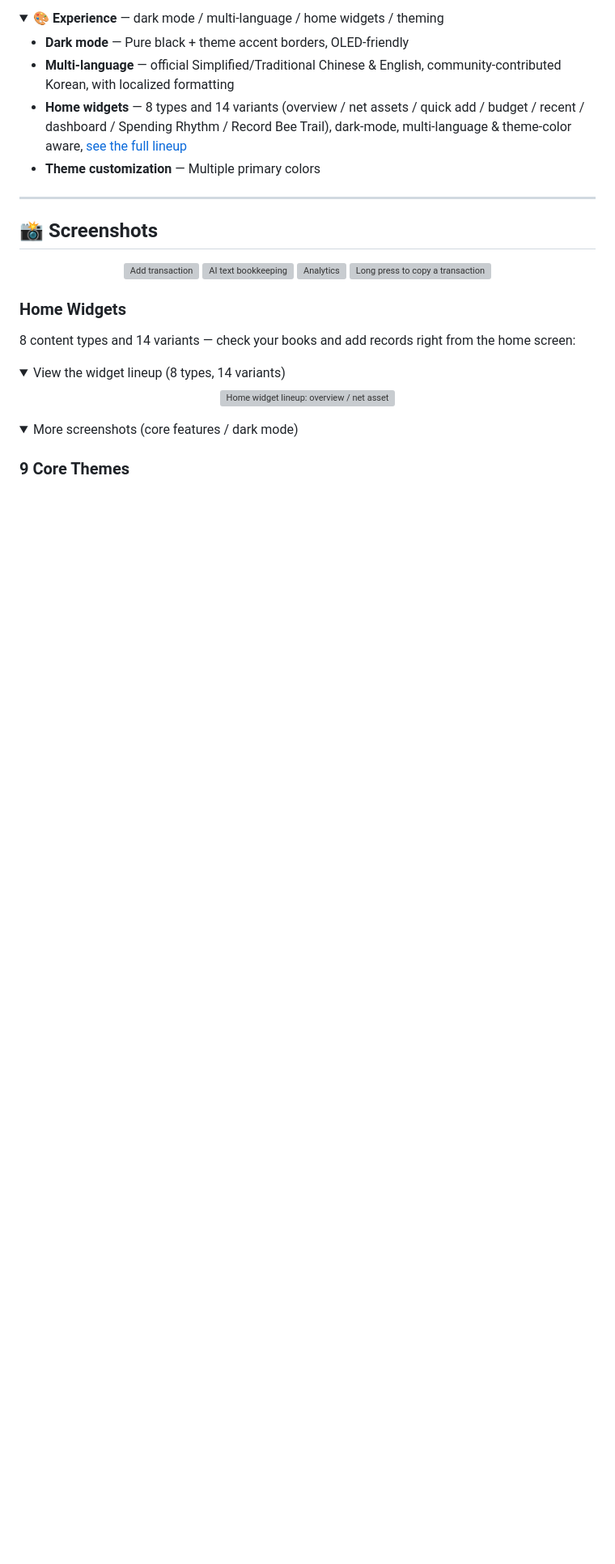
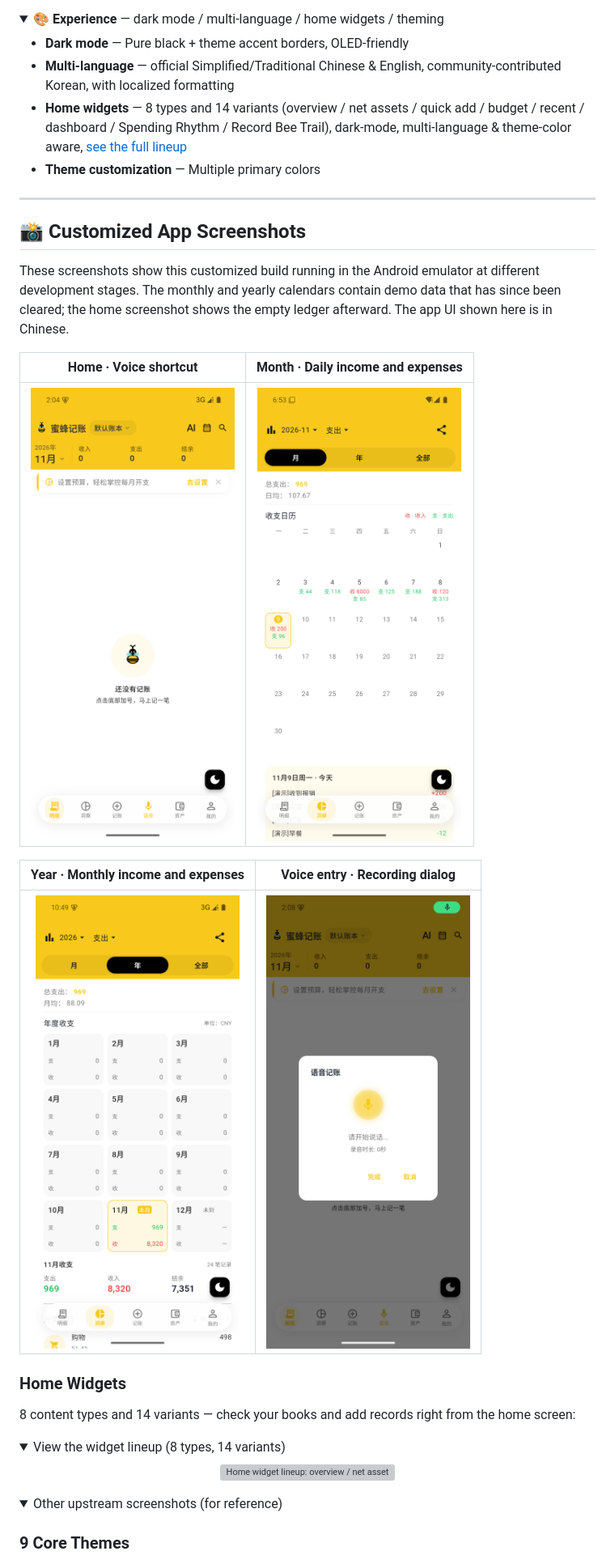
Before and after one commit to wjiangnan955-sys/BeeCount, a Markdown page: README_EN.md, the part around the change. Shown at 81% size. Rendered like a GitHub page; pictures changed too: preview/custom/01-home.png (added), preview/custom/02-month-calendar.png (added), preview/custom/03-year-calendar.png (added); folded sections open; blank space fills up the shorter version; grey boxes are pictures that could not be loaded.

Commit message:
docs: replace upstream demo GIFs with customized app screenshots

```diff
--- a/README_EN.md
+++ b/README_EN.md
@@ -115,14 +115,17 @@ A lightweight, open-source, privacy-first **personal finance** and **expense tra
 
 ---
 
-## 📸 Screenshots
+## 📸 Customized App Screenshots
 
-<div align="center">
-  <img src="demo/videos/en/01-add-transaction.gif" alt="Add transaction" width="200" />
-  <img src="demo/videos/en/02-ai-text.gif" alt="AI text bookkeeping" width="200" />
-  <img src="demo/videos/en/04-data-analysis.gif" alt="Analytics" width="200" />
-  <img src="demo/videos/en/05-copy-transaction.gif" alt="Long press to copy a transaction" width="200" />
-</div>
+These screenshots show this customized build running in the Android emulator at different development stages. The monthly and yearly calendars contain demo data that has since been cleared; the home screenshot shows the empty ledger afterward. The app UI shown here is in Chinese.
+
+| Home · Voice shortcut | Month · Daily income and expenses |
+|:---:|:---:|
+| <img src="preview/custom/01-home.png" alt="Customized home screen with a voice shortcut next to Add" width="260" /> | <img src="preview/custom/02-month-calendar.png" alt="Monthly income and expense calendar with demo data" width="260" /> |
+
+| Year · Monthly income and expenses | Voice entry · Recording dialog |
+|:---:|:---:|
+| <img src="preview/custom/03-year-calendar.png" alt="Twelve-month income and expense calendar with demo data" width="260" /> | <img src="preview/custom/04-voice-entry.png" alt="Voice recording dialog opened from the home shortcut" width="260" /> |
 
 ### Home Widgets
 
@@ -138,7 +141,7 @@ A lightweight, open-source, privacy-first **personal finance** and **expense tra
 </details>
 
 <details>
-<summary>More screenshots (core features / dark mode)</summary>
+<summary>Other upstream screenshots (for reference)</summary>
 
 ### 9 Core Themes
 
```
Also changed, not shown: README.md (+11 -8 lines).
